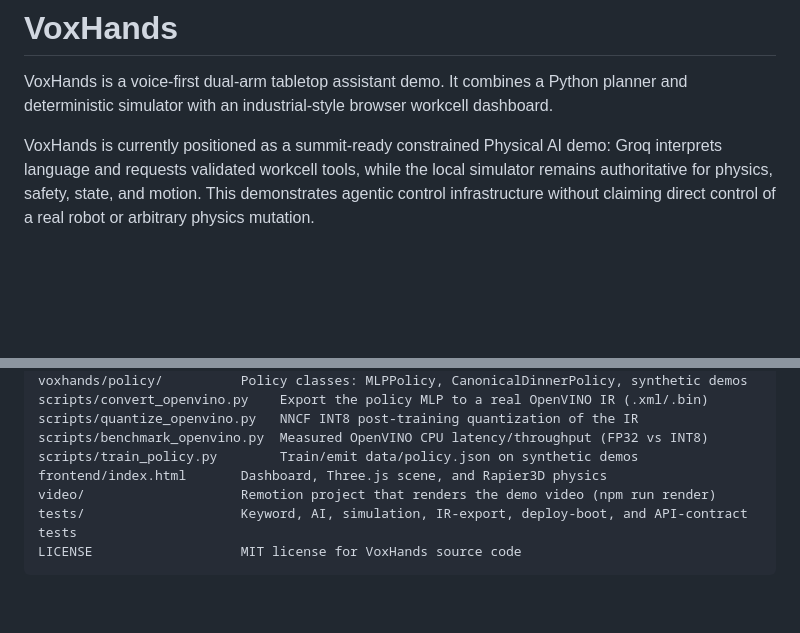
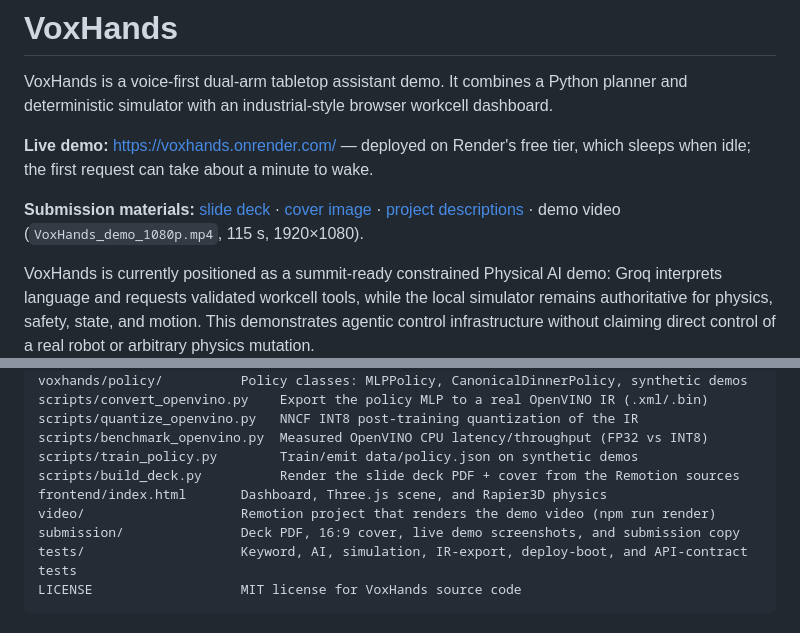
Before and after one commit to DevHuang1/VoxHands, a Markdown page: README.md, 2 parts joined by grey strips. Drawn GitHub-style; blank space fills up the shorter version.

````diff
--- a/README.md
+++ b/README.md
@@ -3,6 +3,14 @@
 VoxHands is a voice-first dual-arm tabletop assistant demo. It combines a
 Python planner and deterministic simulator with an industrial-style browser
 workcell dashboard.
+
+**Live demo:** <https://voxhands.onrender.com/> — deployed on Render's free
+tier, which sleeps when idle; the first request can take about a minute to wake.
+
+**Submission materials:** [slide deck](submission/VoxHands-deck.pdf) ·
+[cover image](submission/cover.png) ·
+[project descriptions](submission/description.md) ·
+demo video (`VoxHands_demo_1080p.mp4`, 115 s, 1920×1080).
 
 VoxHands is currently positioned as a summit-ready constrained Physical AI
 demo: Groq interprets language and requests validated workcell tools, while the
@@ -358,8 +366,10 @@ scripts/convert_openvino.py    Export the policy MLP to a real OpenVINO IR (.xml
 scripts/quantize_openvino.py   NNCF INT8 post-training quantization of the IR
 scripts/benchmark_openvino.py  Measured OpenVINO CPU latency/throughput (FP32 vs INT8)
 scripts/train_policy.py        Train/emit data/policy.json on synthetic demos
+scripts/build_deck.py          Render the slide deck PDF + cover from the Remotion sources
 frontend/index.html       Dashboard, Three.js scene, and Rapier3D physics
 video/                    Remotion project that renders the demo video (npm run render)
+submission/               Deck PDF, 16:9 cover, live demo screenshots, and submission copy
 tests/                    Keyword, AI, simulation, IR-export, deploy-boot, and API-contract tests
 LICENSE                   MIT license for VoxHands source code
 ```
````
Also changed, not shown: other parts of README.md (+56 -0 lines).
